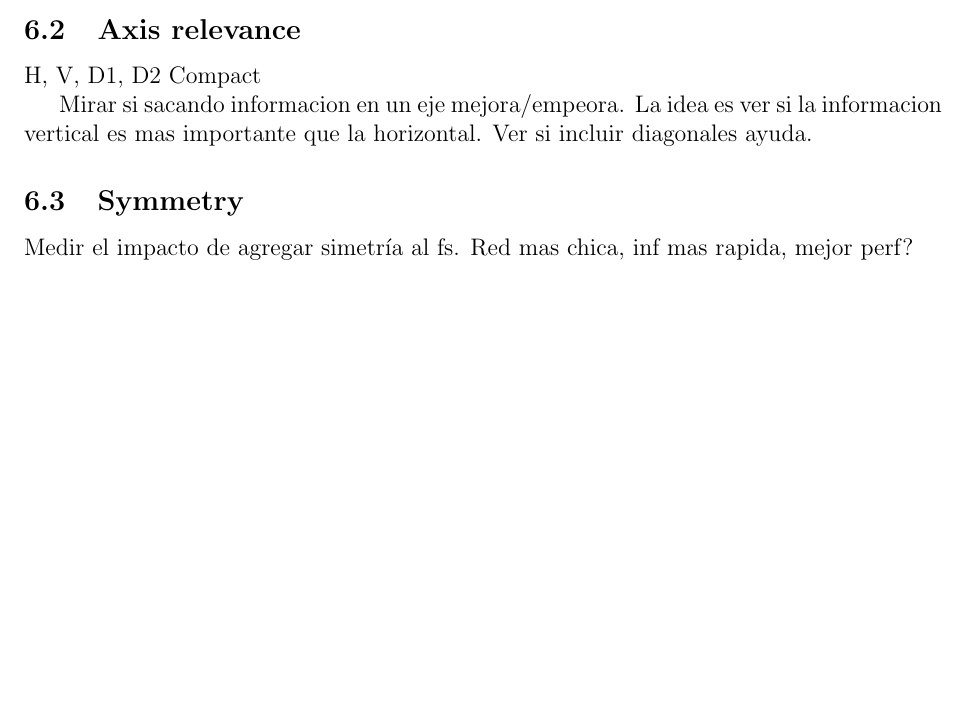
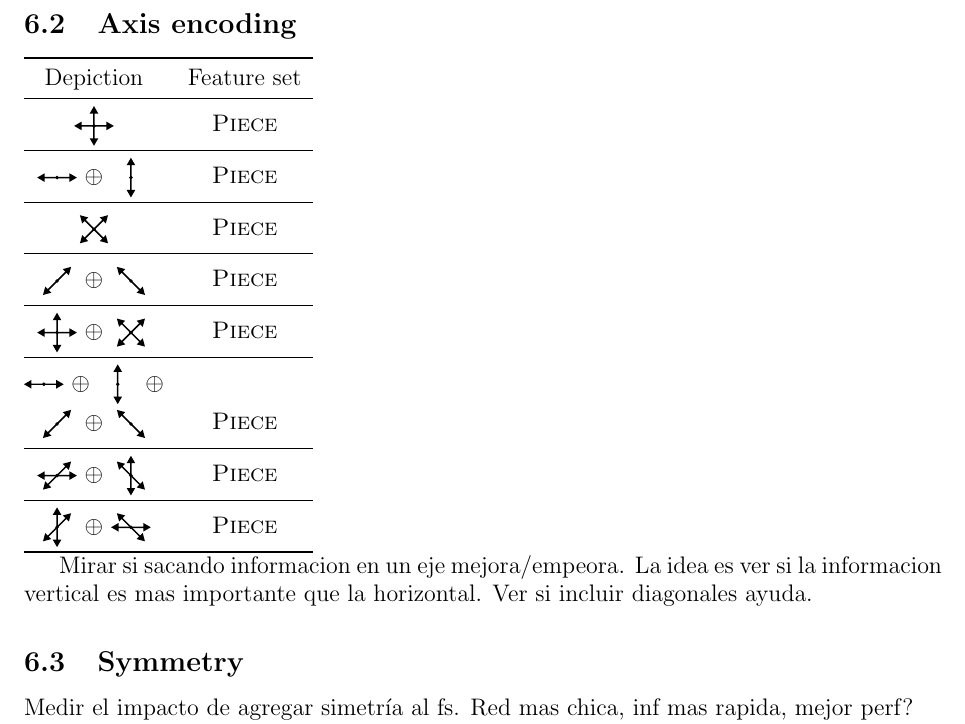
Before and after one commit to mlomb/cs-master-thesis-doc, a LaTeX thesis (thesis/main.tex, which reads thesis/6_experiments.tex): part of page 23 of 29 before the commit and part of page 24 of 30 after it, cut so that both start at the same text, the shorter picture padded with empty space. Compiled offline with pdfLaTeX.

Commit message:
axis encoding arrows

```diff
--- a/thesis/6_experiments.tex
+++ b/thesis/6_experiments.tex
@@ -50,10 +50,30 @@ matriz con dos ejes: batch size y L1 size. con colores?
 \end{figure}
 
 
-\subsection{Axis relevance}
+\subsection{Axis encoding} % relevance
 
-H, V, D1, D2
-Compact
+\newcommand{\axisarrows}[1]{\parbox{0.7cm}{\includegraphics[height=0.7cm]{../assets/arrows/#1.pdf}}}
+
+\begin{tabular}{@{} cccccccc @{}} \toprule
+Depiction & Feature set \\
+\midrule
+\axisarrows{HV} & \featureset{Piece}  \\
+\midrule
+\axisarrows{H} $\oplus$ \axisarrows{V} & \featureset{Piece}  \\
+\midrule
+\axisarrows{D1D2} & \featureset{Piece}  \\
+\midrule
+\axisarrows{D1} $\oplus$ \axisarrows{D2} & \featureset{Piece}  \\
+\midrule
+\axisarrows{HV} $\oplus$ \axisarrows{D1D2} & \featureset{Piece}  \\
+\midrule
+\axisarrows{H} $\oplus$ \axisarrows{V} $\oplus$ \\ \axisarrows{D1} $\oplus$ \axisarrows{D2} & \featureset{Piece}  \\
+\midrule
+\axisarrows{HD1} $\oplus$ \axisarrows{VD2} & \featureset{Piece}  \\
+\midrule
+\axisarrows{VD1} $\oplus$ \axisarrows{HD2} & \featureset{Piece}  \\
+\bottomrule \end{tabular}
+
 
 Mirar si sacando informacion en un eje mejora/empeora. La idea es ver si la informacion vertical es mas importante que la horizontal. Ver si incluir diagonales ayuda.
 
```
Also changed, not shown: assets/arrows/D1.pdf (added), assets/arrows/D1D2.pdf (added), assets/arrows/D2.pdf (added), assets/arrows/H.pdf (added), assets/arrows/HD1.pdf (added), assets/arrows/HD2.pdf (added), assets/arrows/HV.pdf (added), assets/arrows/HVD1D2.pdf (added), assets/arrows/V.pdf (added), assets/arrows/VD1.pdf (added), assets/arrows/VD2.pdf (added).
